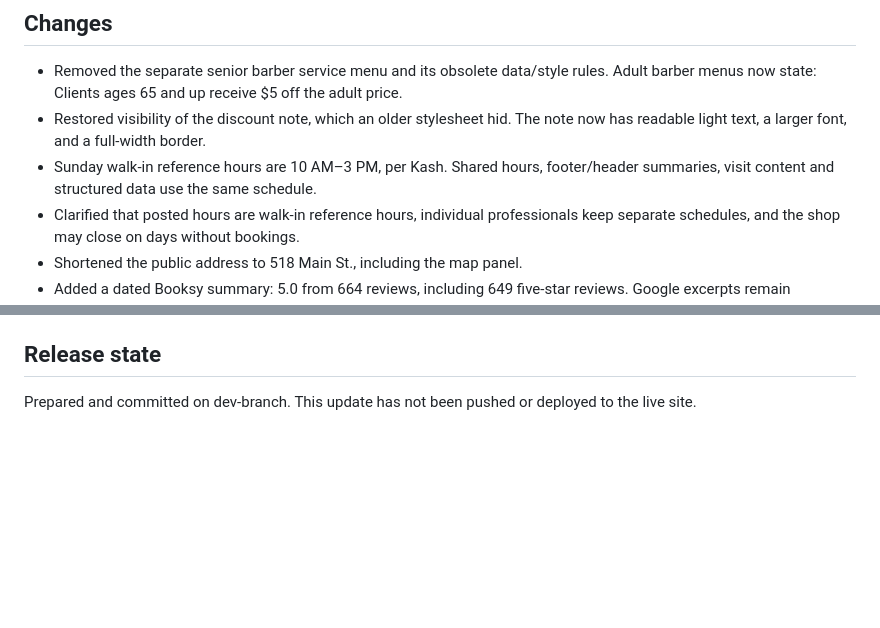
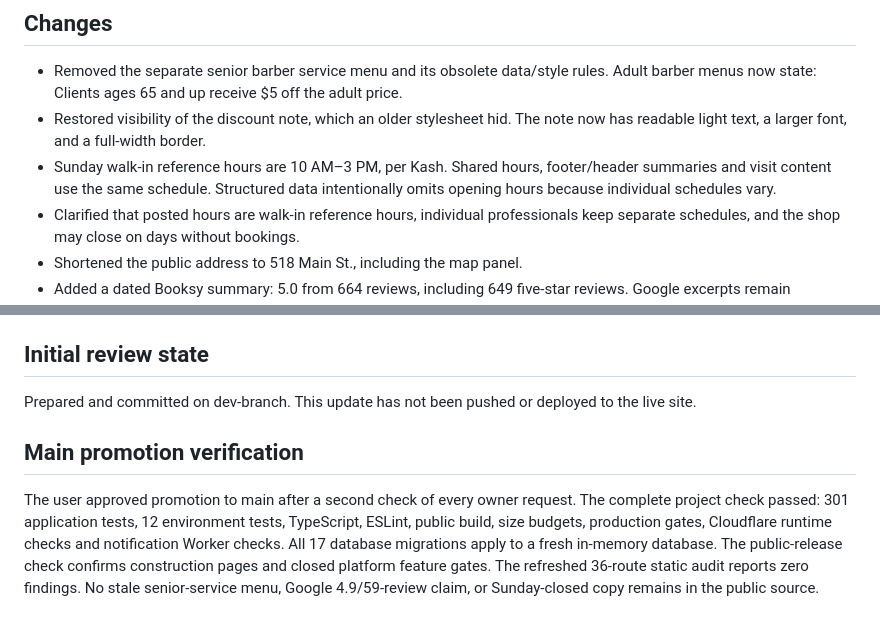
Before and after one commit to ShawnDTB/The-Kut-Shoppe, a Markdown page: docs/audits/owner-feedback-2026-10-08.md, 2 parts joined by grey strips. Drawn GitHub-style; blank space fills up the shorter version.

Commit message:
Record final owner feedback release verification

```diff
--- a/docs/audits/owner-feedback-2026-10-08.md
+++ b/docs/audits/owner-feedback-2026-10-08.md
@@ -4,7 +4,7 @@
 
 - Removed the separate senior barber service menu and its obsolete data/style rules. Adult barber menus now state: Clients ages 65 and up receive $5 off the adult price.
 - Restored visibility of the discount note, which an older stylesheet hid. The note now has readable light text, a larger font, and a full-width border.
-- Sunday walk-in reference hours are 10 AM–3 PM, per Kash. Shared hours, footer/header summaries, visit content and structured data use the same schedule.
+- Sunday walk-in reference hours are 10 AM–3 PM, per Kash. Shared hours, footer/header summaries and visit content use the same schedule. Structured data intentionally omits opening hours because individual schedules vary.
 - Clarified that posted hours are walk-in reference hours, individual professionals keep separate schedules, and the shop may close on days without bookings.
 - Shortened the public address to 518 Main St., including the map panel.
 - Added a dated Booksy summary: 5.0 from 664 reviews, including 649 five-star reviews. Google excerpts remain separately labeled; no combined cross-platform rating or outdated Google aggregate is claimed.
@@ -32,6 +32,10 @@
 - Browser review at 390 px and desktop: discount is visible, no horizontal page overflow on the checked mobile services, crew, visit, reviews and homepage routes; Sunday hours and disclaimer are visible; map-panel street address fits one line; portrait is loaded with alt text and lazy loading; Steph’s booking path reaches the intended GlossGenius handoff.
 - This is a scoped owner-feedback content and image update. The full account/dashboard review was completed in the preceding audit; this pass did not repeat authenticated workflows or claim a screen-reader audit.
 
-## Release state
+## Initial review state
 
 Prepared and committed on dev-branch. This update has not been pushed or deployed to the live site.
+
+## Main promotion verification
+
+The user approved promotion to main after a second check of every owner request. The complete project check passed: 301 application tests, 12 environment tests, TypeScript, ESLint, public build, size budgets, production gates, Cloudflare runtime checks and notification Worker checks. All 17 database migrations apply to a fresh in-memory database. The public-release check confirms construction pages and closed platform feature gates. The refreshed 36-route static audit reports zero findings. No stale senior-service menu, Google 4.9/59-review claim, or Sunday-closed copy remains in the public source.
```
